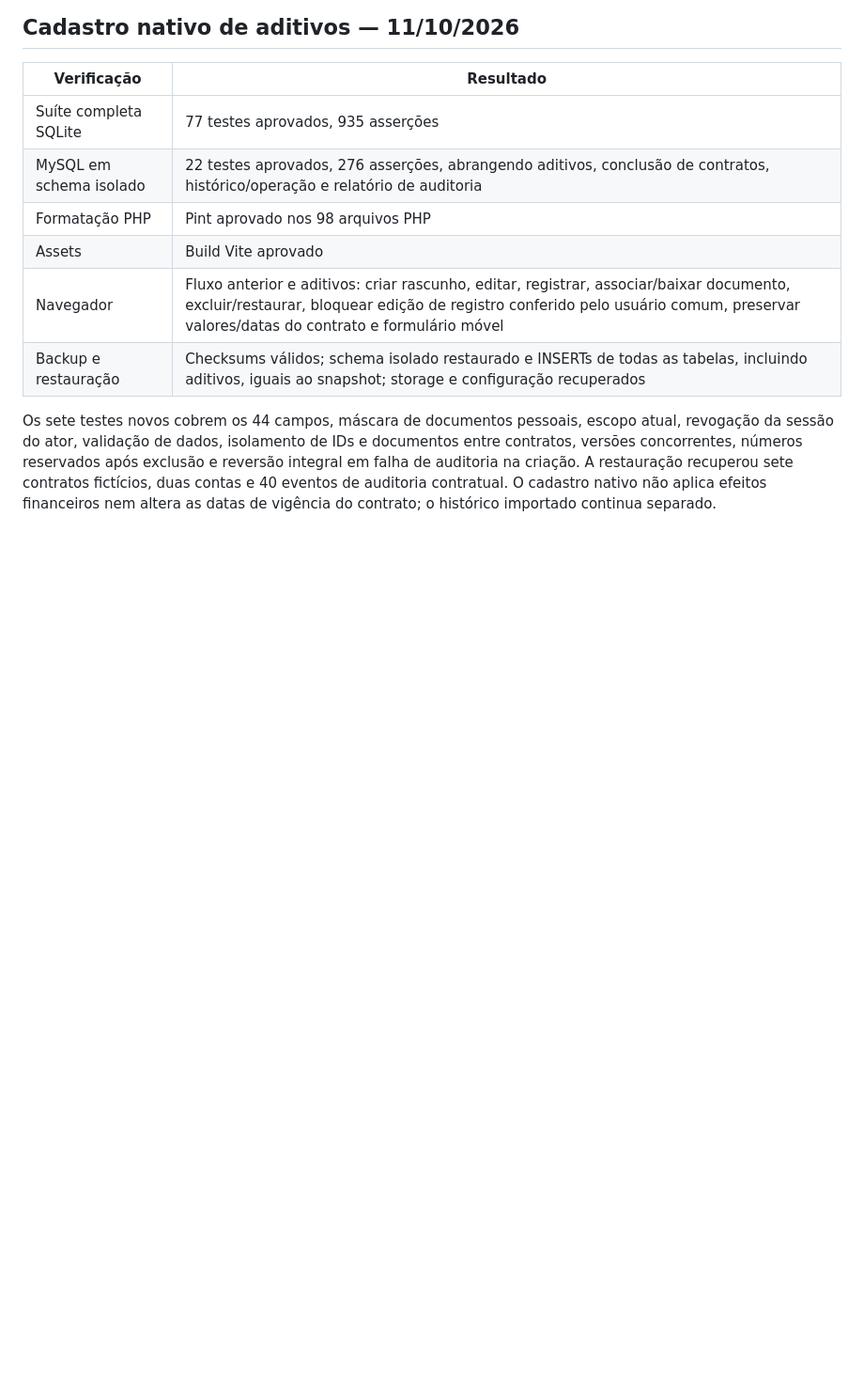
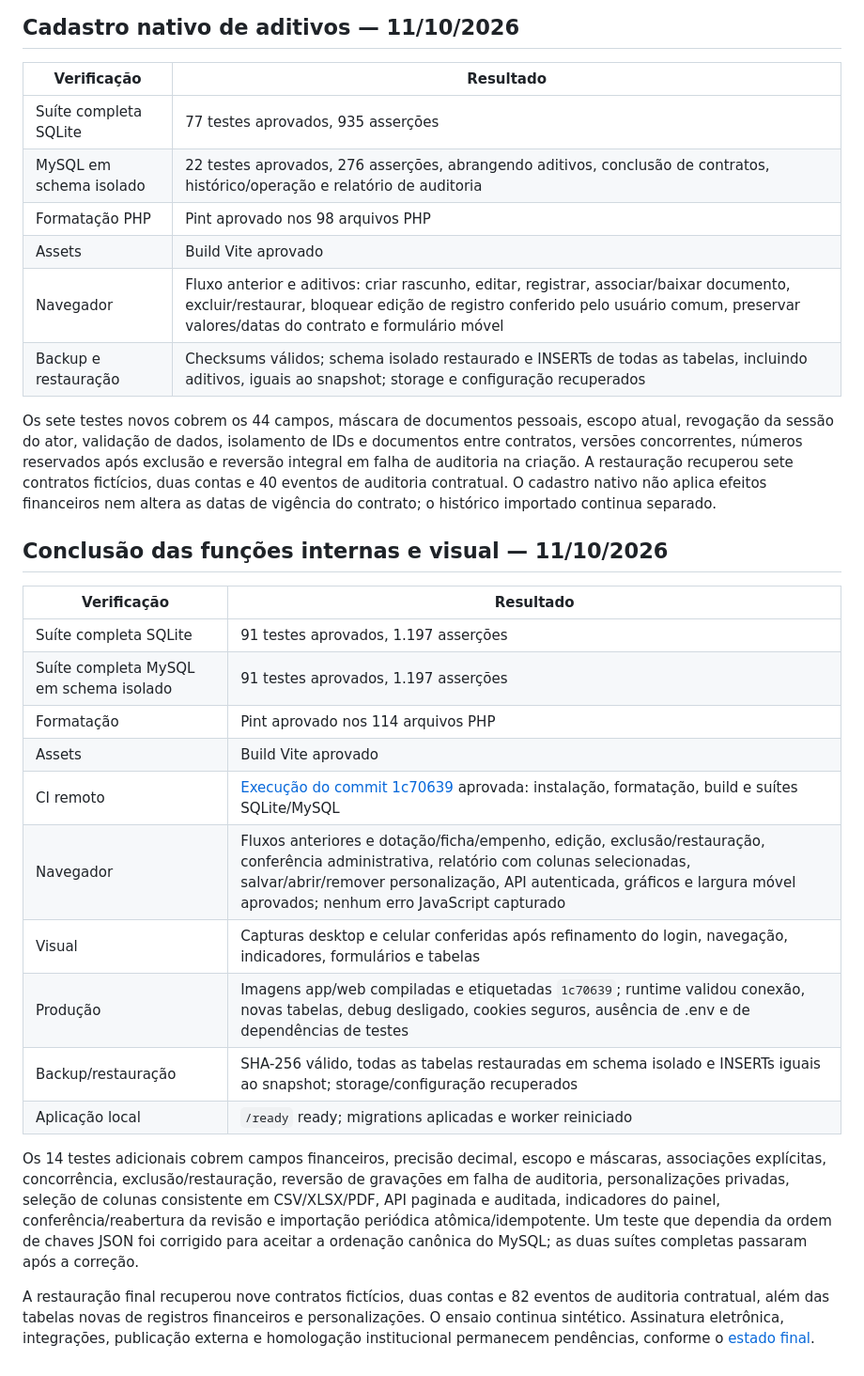
Before and after one commit to valdir-fernando/Contracts, a Markdown page: docs/12_REGISTRO_DE_VALIDACAO.md, the part around the change. Shown at 94% size. GitHub-like rendering; blank space fills up the shorter version.

Commit message:
docs: record final internal workflow validation and external dependencies

```diff
--- a/docs/12_REGISTRO_DE_VALIDACAO.md
+++ b/docs/12_REGISTRO_DE_VALIDACAO.md
@@ -63,3 +63,22 @@ O dump real não está neste checkout. Homologação dos contratos reais, decis
 | Backup e restauração | Checksums válidos; schema isolado restaurado e INSERTs de todas as tabelas, incluindo aditivos, iguais ao snapshot; storage e configuração recuperados |
 
 Os sete testes novos cobrem os 44 campos, máscara de documentos pessoais, escopo atual, revogação da sessão do ator, validação de dados, isolamento de IDs e documentos entre contratos, versões concorrentes, números reservados após exclusão e reversão integral em falha de auditoria na criação. A restauração recuperou sete contratos fictícios, duas contas e 40 eventos de auditoria contratual. O cadastro nativo não aplica efeitos financeiros nem altera as datas de vigência do contrato; o histórico importado continua separado.
+
+## Conclusão das funções internas e visual — 11/10/2026
+
+| Verificação | Resultado |
+|---|---|
+| Suíte completa SQLite | 91 testes aprovados, 1.197 asserções |
+| Suíte completa MySQL em schema isolado | 91 testes aprovados, 1.197 asserções |
+| Formatação | Pint aprovado nos 114 arquivos PHP |
+| Assets | Build Vite aprovado |
+| CI remoto | [Execução do commit 1c70639](https://github.com/valdir-fernando/Contracts/actions/runs/38137490418) aprovada: instalação, formatação, build e suítes SQLite/MySQL |
+| Navegador | Fluxos anteriores e dotação/ficha/empenho, edição, exclusão/restauração, conferência administrativa, relatório com colunas selecionadas, salvar/abrir/remover personalização, API autenticada, gráficos e largura móvel aprovados; nenhum erro JavaScript capturado |
+| Visual | Capturas desktop e celular conferidas após refinamento do login, navegação, indicadores, formulários e tabelas |
+| Produção | Imagens app/web compiladas e etiquetadas `1c70639`; runtime validou conexão, novas tabelas, debug desligado, cookies seguros, ausência de .env e de dependências de testes |
+| Backup/restauração | SHA-256 válido, todas as tabelas restauradas em schema isolado e INSERTs iguais ao snapshot; storage/configuração recuperados |
+| Aplicação local | `/ready` ready; migrations aplicadas e worker reiniciado |
+
+Os 14 testes adicionais cobrem campos financeiros, precisão decimal, escopo e máscaras, associações explícitas, concorrência, exclusão/restauração, reversão de gravações em falha de auditoria, personalizações privadas, seleção de colunas consistente em CSV/XLSX/PDF, API paginada e auditada, indicadores do painel, conferência/reabertura da revisão e importação periódica atômica/idempotente. Um teste que dependia da ordem de chaves JSON foi corrigido para aceitar a ordenação canônica do MySQL; as duas suítes completas passaram após a correção.
+
+A restauração final recuperou nove contratos fictícios, duas contas e 82 eventos de auditoria contratual, além das tabelas novas de registros financeiros e personalizações. O ensaio continua sintético. Assinatura eletrônica, integrações, publicação externa e homologação institucional permanecem pendências, conforme o [estado final](17_ESTADO_FINAL_E_PENDENCIAS.md).
```
